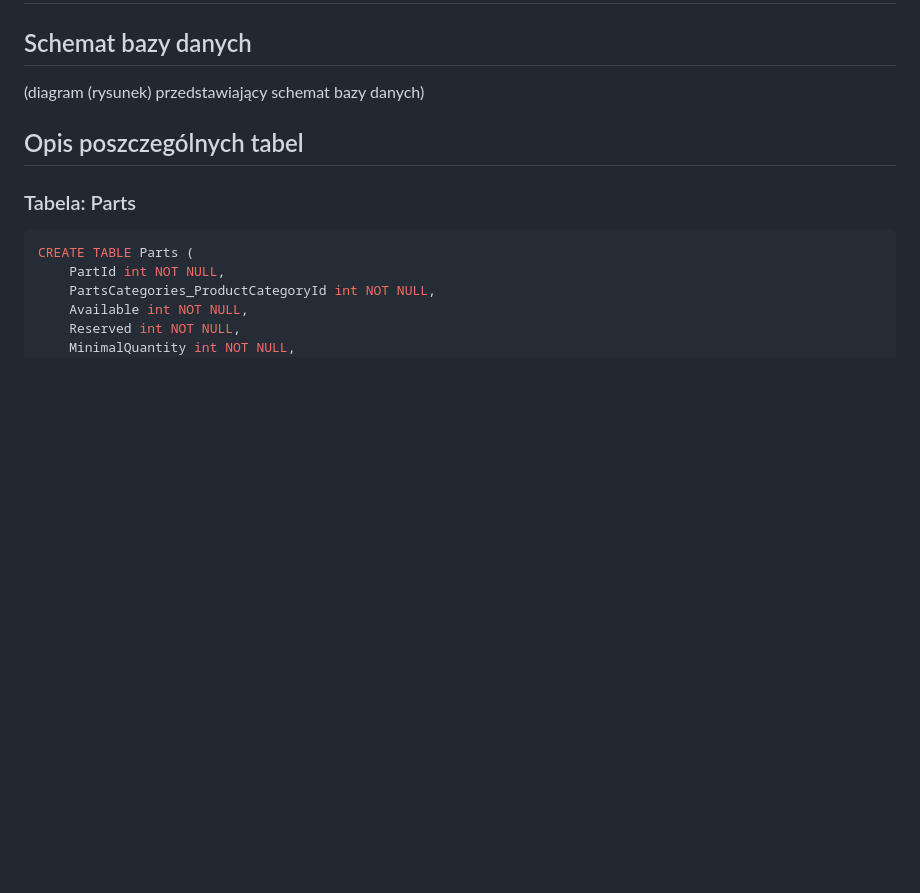
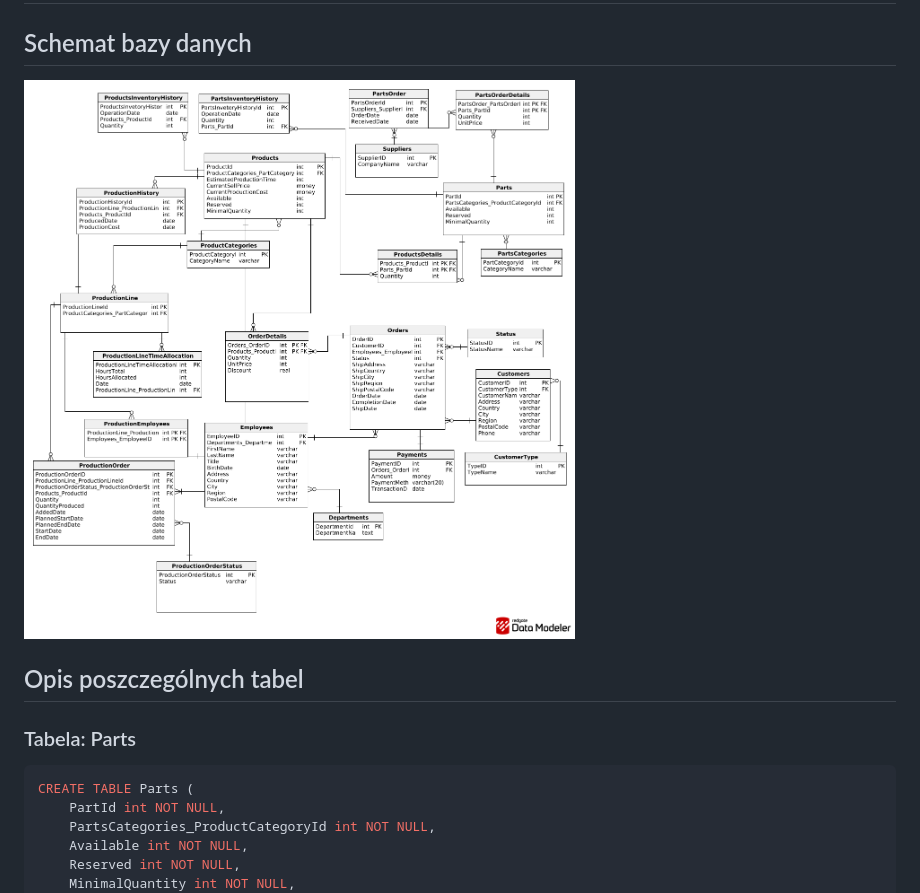
Before and after one commit to BTifmmp/LAB_BAZDY_DANYCH, a Markdown page: README.md, the part around the change. Drawn GitHub-style; pictures changed too: schemat_photo.png (added); blank space fills up the shorter version.

Commit message:
Added photo

```diff
--- a/README.md
+++ b/README.md
@@ -67,7 +67,7 @@ Maciej Życki
 
 ## Schemat bazy danych
 
-(diagram (rysunek) przedstawiający schemat bazy danych)
+![schemat photo](schemat_photo.png)
 
 ## Opis poszczególnych tabel
 
```
